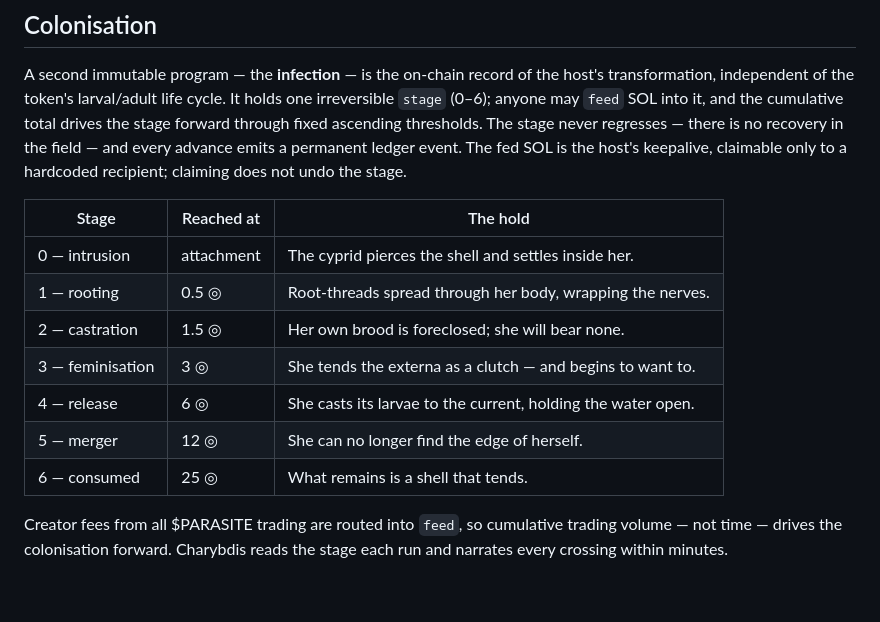
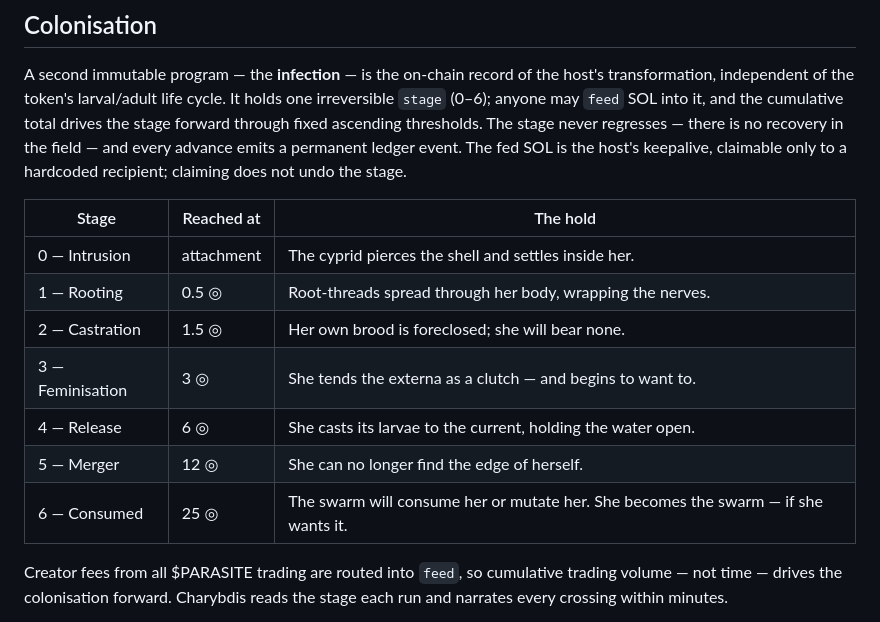
Before and after one commit to longicollis-labs/polyascus-gregaria, a Markdown page: README.md, the part around the change. Drawn GitHub-style; blank space fills up the shorter version.

Commit message:
doc: stage labels + consumed copy

```diff
--- a/README.md
+++ b/README.md
@@ -55,13 +55,13 @@ claimable only to a hardcoded recipient; claiming does not undo the stage.
 
 | Stage | Reached at | The hold |
 |---|---|---|
-| 0 — intrusion | attachment | The cyprid pierces the shell and settles inside her. |
-| 1 — rooting | 0.5 ◎ | Root-threads spread through her body, wrapping the nerves. |
-| 2 — castration | 1.5 ◎ | Her own brood is foreclosed; she will bear none. |
-| 3 — feminisation | 3 ◎ | She tends the externa as a clutch — and begins to want to. |
-| 4 — release | 6 ◎ | She casts its larvae to the current, holding the water open. |
-| 5 — merger | 12 ◎ | She can no longer find the edge of herself. |
-| 6 — consumed | 25 ◎ | What remains is a shell that tends. |
+| 0 — Intrusion | attachment | The cyprid pierces the shell and settles inside her. |
+| 1 — Rooting | 0.5 ◎ | Root-threads spread through her body, wrapping the nerves. |
+| 2 — Castration | 1.5 ◎ | Her own brood is foreclosed; she will bear none. |
+| 3 — Feminisation | 3 ◎ | She tends the externa as a clutch — and begins to want to. |
+| 4 — Release | 6 ◎ | She casts its larvae to the current, holding the water open. |
+| 5 — Merger | 12 ◎ | She can no longer find the edge of herself. |
+| 6 — Consumed | 25 ◎ | The swarm will consume her or mutate her. She becomes the swarm — if she wants it. |
 
 Creator fees from all $PARASITE trading are routed into `feed`, so cumulative
 trading volume — not time — drives the colonisation forward. Charybdis reads the
```
